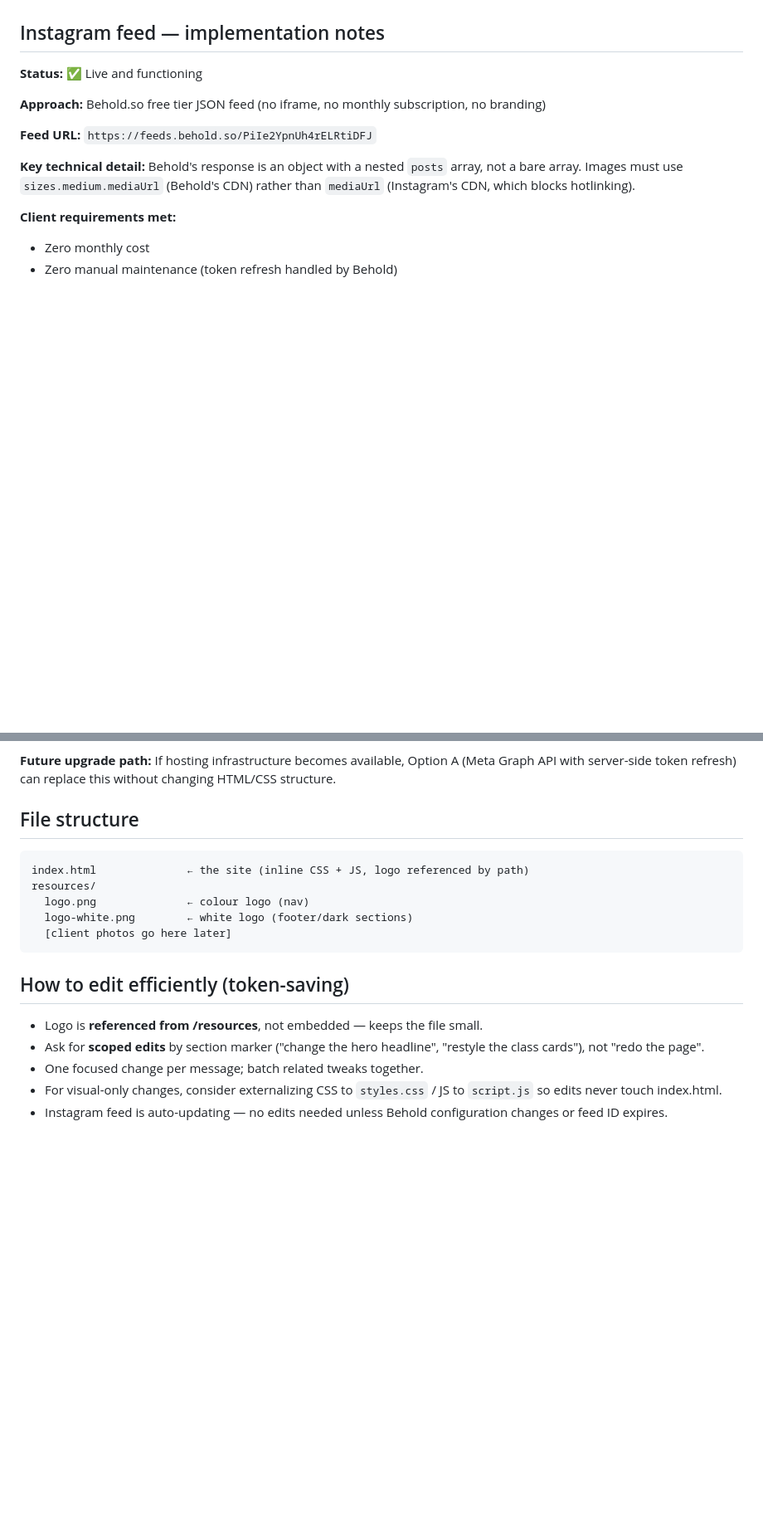
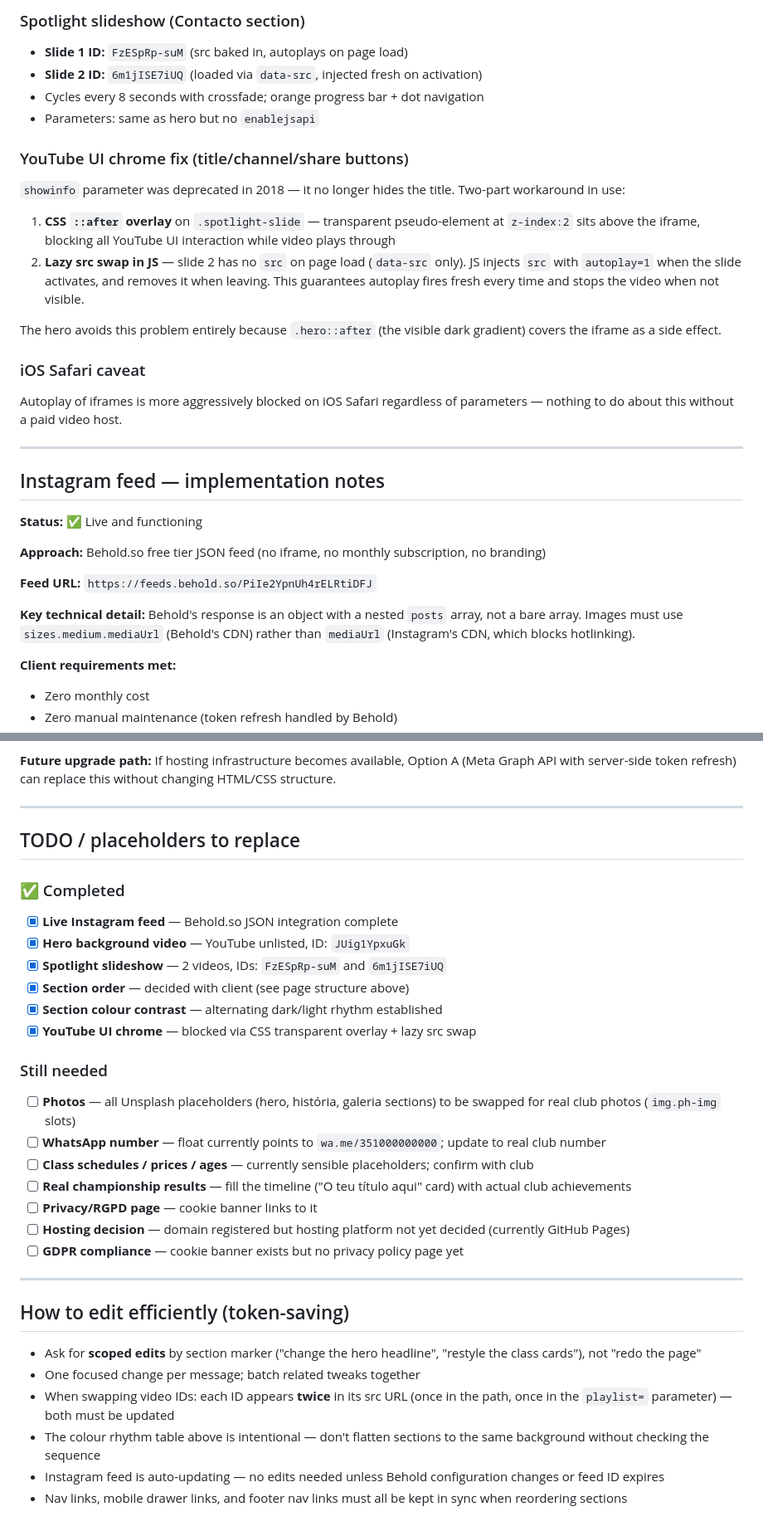
Before and after one commit to afonsoreyna/scpweb, a Markdown page: Readme.md, 2 parts joined by grey strips. Shown at 83% size. Rendered like a GitHub page; blank space fills up the shorter version.

````diff
--- a/Readme.md
+++ b/Readme.md
@@ -56,3 +82,20 @@ Each section has a comment banner like `<!-- =================== HERO ==========
+### Spotlight slideshow (Contacto section)
+- **Slide 1 ID:** `FzESpRp-suM` (src baked in, autoplays on page load)
+- **Slide 2 ID:** `6m1jISE7iUQ` (loaded via `data-src`, injected fresh on activation)
+- Cycles every 8 seconds with crossfade; orange progress bar + dot navigation
+- Parameters: same as hero but no `enablejsapi`
+
+### YouTube UI chrome fix (title/channel/share buttons)
+`showinfo` parameter was deprecated in 2018 — it no longer hides the title. Two-part workaround in use:
+1. **CSS `::after` overlay** on `.spotlight-slide` — transparent pseudo-element at `z-index:2` sits above the iframe, blocking all YouTube UI interaction while video plays through
+2. **Lazy src swap in JS** — slide 2 has no `src` on page load (`data-src` only). JS injects `src` with `autoplay=1` when the slide activates, and removes it when leaving. This guarantees autoplay fires fresh every time and stops the video when not visible.
+
+The hero avoids this problem entirely because `.hero::after` (the visible dark gradient) covers the iframe as a side effect.
+
+### iOS Safari caveat
+Autoplay of iframes is more aggressively blocked on iOS Safari regardless of parameters — nothing to do about this without a paid video host.
+
+---
 
 ## Instagram feed — implementation notes
 
@@ -73,18 +116,33 @@ Each section has a comment banner like `<!-- =================== HERO ==========
 
 **Future upgrade path:** If hosting infrastructure becomes available, Option A (Meta Graph API with server-side token refresh) can replace this without changing HTML/CSS structure.
 
-## File structure
-```
-index.html              ← the site (inline CSS + JS, logo referenced by path)
-resources/
-  logo.png              ← colour logo (nav)
-  logo-white.png        ← white logo (footer/dark sections)
-  [client photos go here later]
-```
+---
+
+## TODO / placeholders to replace
+
+### ✅ Completed
+- [x] **Live Instagram feed** — Behold.so JSON integration complete
+- [x] **Hero background video** — YouTube unlisted, ID: `JUig1YpxuGk`
+- [x] **Spotlight slideshow** — 2 videos, IDs: `FzESpRp-suM` and `6m1jISE7iUQ`
+- [x] **Section order** — decided with client (see page structure above)
+- [x] **Section colour contrast** — alternating dark/light rhythm established
+- [x] **YouTube UI chrome** — blocked via CSS transparent overlay + lazy src swap
+
+### Still needed
+- [ ] **Photos** — all Unsplash placeholders (hero, história, galeria sections) to be swapped for real club photos (`img.ph-img` slots)
+- [ ] **WhatsApp number** — float currently points to `wa.me/351000000000`; update to real club number
+- [ ] **Class schedules / prices / ages** — currently sensible placeholders; confirm with club
+- [ ] **Real championship results** — fill the timeline ("O teu título aqui" card) with actual club achievements
+- [ ] **Privacy/RGPD page** — cookie banner links to it
+- [ ] **Hosting decision** — domain registered but hosting platform not yet decided (currently GitHub Pages)
+- [ ] **GDPR compliance** — cookie banner exists but no privacy policy page yet
+
+---
 
 ## How to edit efficiently (token-saving)
-- Logo is **referenced from /resources**, not embedded — keeps the file small.
-- Ask for **scoped edits** by section marker ("change the hero headline", "restyle the class cards"), not "redo the page".
-- One focused change per message; batch related tweaks together.
-- For visual-only changes, consider externalizing CSS to `styles.css` / JS to `script.js` so edits never touch index.html.
-- Instagram feed is auto-updating — no edits needed unless Behold configuration changes or feed ID expires.
+- Ask for **scoped edits** by section marker ("change the hero headline", "restyle the class cards"), not "redo the page"
+- One focused change per message; batch related tweaks together
+- When swapping video IDs: each ID appears **twice** in its src URL (once in the path, once in the `playlist=` parameter) — both must be updated
+- The colour rhythm table above is intentional — don't flatten sections to the same background without checking the sequence
+- Instagram feed is auto-updating — no edits needed unless Behold configuration changes or feed ID expires
+- Nav links, mobile drawer links, and footer nav links must all be kept in sync when reordering sections
````
Also changed, not shown: other parts of Readme.md (+46 -20 lines).
